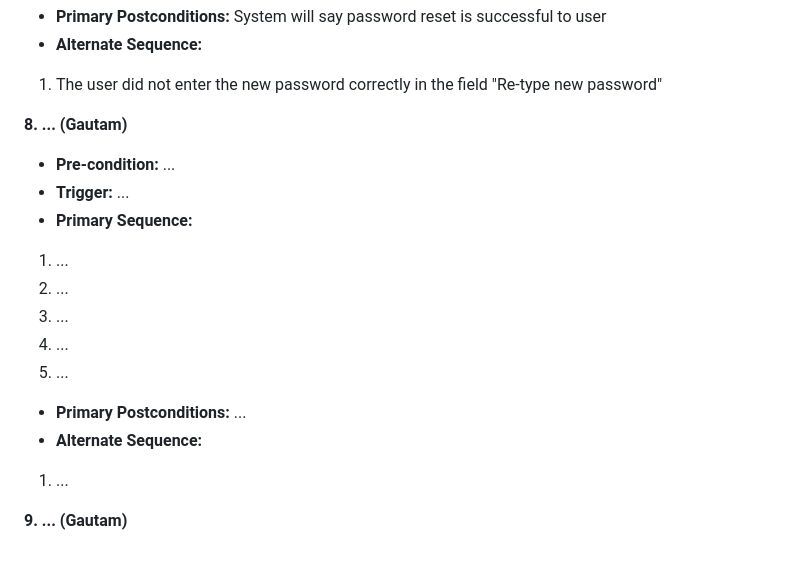
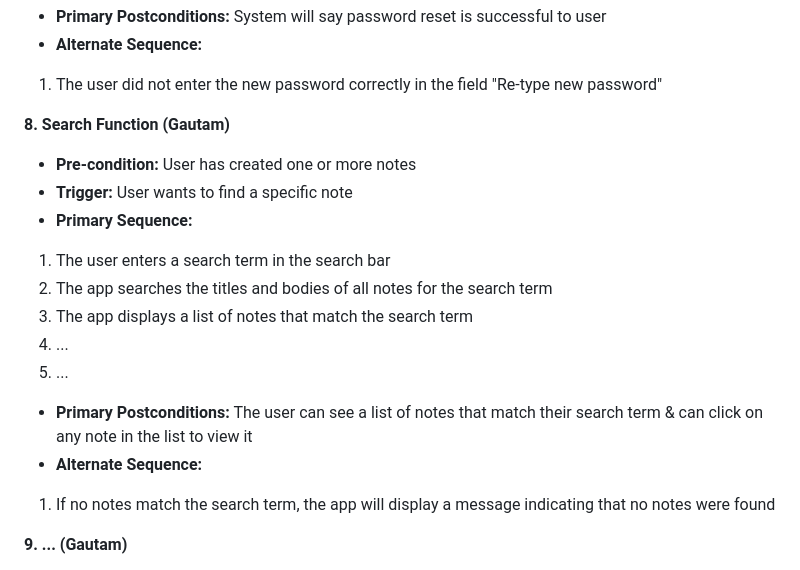
Before and after one commit to HoangVTu/Team1_project, a Markdown page: requirements.md, the part around the change. Drawn GitHub-style.

Commit message:
Update requirements.md
A first draft was created for the use case associated with requirement 8 (Gautam) created by Steve.

```diff
--- a/requirements.md
+++ b/requirements.md
@@ -119,18 +119,18 @@
 - **Alternate Sequence:**
 1. The user did not enter the new password correctly in the field "Re-type new password"
 
-**8. ... (Gautam)**
-- **Pre-condition:** ...
-- **Trigger:** ...
+**8. Search Function (Gautam)**
+- **Pre-condition:** User has created one or more notes
+- **Trigger:** User wants to find a specific note
 - **Primary Sequence:**
-1. ...
-2. ...
-3. ...
+1. The user enters a search term in the search bar
+2. The app searches the titles and bodies of all notes for the search term
+3. The app displays a list of notes that match the search term
 4. ...
 5. ...
-- **Primary Postconditions:** ...
+- **Primary Postconditions:** The user can see a list of notes that match their search term & can click on any note in the list to view it
 - **Alternate Sequence:**
-1. ...
+1. If no notes match the search term, the app will display a message indicating that no notes were found
 
 **9. ... (Gautam)**
 - **Pre-condition:** ...
```
